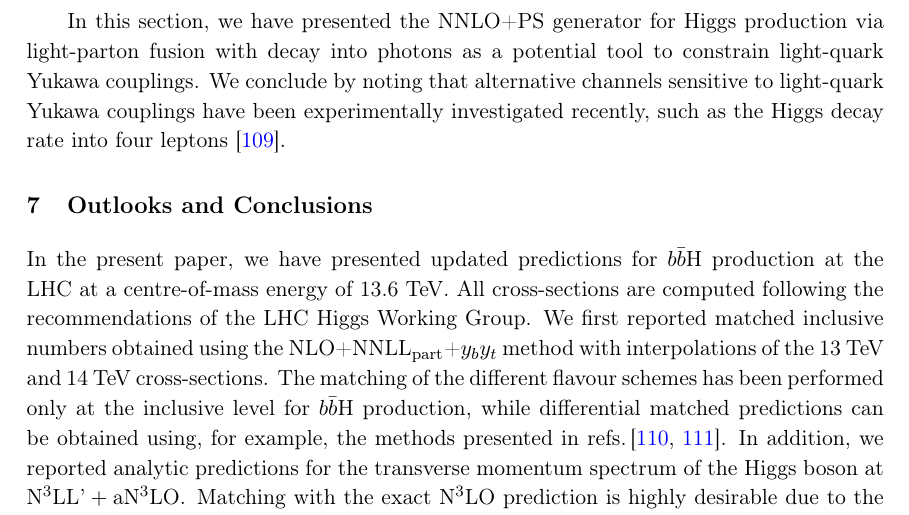
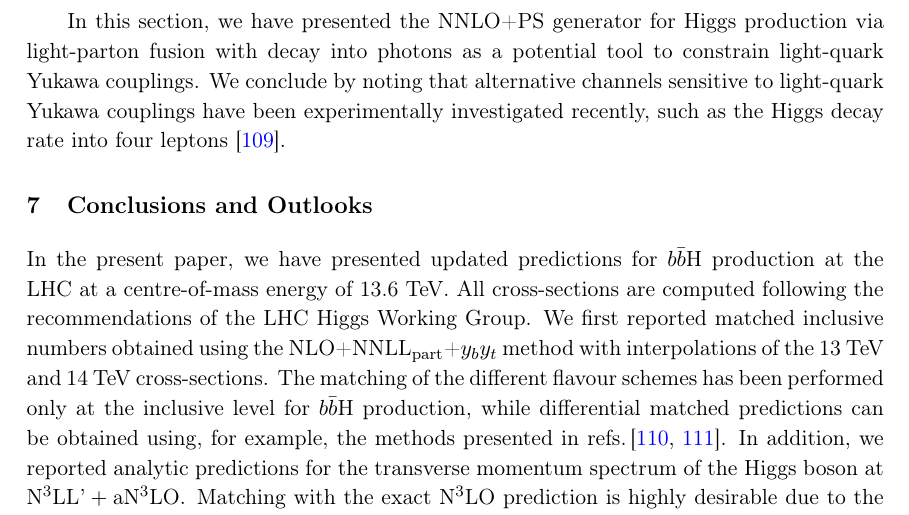
Before and after one commit to cbiello/Report5bbH, a LaTeX document (LHCHWG-bbh.tex): part of page 28 of 35, cut so that both start at the same text. Compiled offline with pdfLaTeX.

Commit message:
small change in conclusions title

```diff
--- a/LHCHWG-bbh.tex
+++ b/LHCHWG-bbh.tex
@@ -1016,7 +1016,7 @@ We now present a selection of differential results. The shape of the Higgs trans
 The main origin of this effect is the rapidity constraint defined in~\eqn{eq:aafidmycuts}. Indeed, the parton distribution functions influence the photon rapidity shape, yielding distinctive behaviour in the up-quark channel. The first plot in figure~\ref{fig:lightrapidity} shows the rapidity distribution of the photon with the highest transverse momentum across the different channels; similar patterns are observed for the second photon. For strange- and charm-quark fusion, as well as for the bottom-quark case, the distribution peaks around zero rapidity. In contrast, valence quark channels exhibit different shapes due to their characteristic parton luminosities. The down-quark channel shows a plateau for $|y_\gamma| < 2$, whereas the up-quark channel features a distribution not centred around zero rapidity, with a significant fraction of the cross section residing at larger rapidity values. As a result, the cut $|y_\gamma| < 2.37$ has a more pronounced impact on the up-quark distribution, removing a larger portion of the cross section when applying the fiducial selection. We have confirmed a similar trend at leading order, with a shape validated using the mass-rapidity scan of PDF4LHC luminosities obtained using \texttt{APFEL}~\cite{Bertone:2013vaa}. This distinctive behaviour, more evident here than in neutral Drell–Yan due to the higher Higgs mass, provides a useful handle for differential studies, as the rapidity spectrum in light-quark fusion differs markedly from dominant production modes. We conclude by presenting the Higgs boson rapidity, reconstructed from the two photons that satisfy the fiducial cuts~\eqref{eq:aafidmycuts}, as shown in the second plot of figure~\ref{fig:lightrapidity}. In the exclusive region, the up-quark behaviour is more similar to the down-quark, with a cross section between 1.1 and 1.3 times that of the down-quark process. The charm-quark and the strange-quark exhibit a steeper distribution compared to the Higgs boson from down-quark fusion.
 
 In this section, we have presented the NNLO+PS generator for Higgs production via light-parton fusion with decay into photons as a potential tool to constrain light-quark Yukawa couplings. We conclude by noting that alternative channels sensitive to light-quark Yukawa couplings have been experimentally investigated recently, such as the Higgs decay rate into four leptons~\cite{CMS:2025xkn}.
-\section{Outlooks and Conclusions}
+\section{Conclusions and Outlooks}
 In the present paper, we have presented updated predictions for \bbH{} production at the LHC at a centre-of-mass energy of 13.6 TeV. All cross-sections are computed following the recommendations of the LHC Higgs Working Group. We first reported matched inclusive numbers obtained using the \nlonnllpart{} method with interpolations of the 13 TeV and 14 TeV cross-sections. The matching of the different flavour schemes has been performed only at the inclusive level for \bbH{} production, while differential matched predictions can be obtained using, for example, the methods presented in~\citeres{Gauld:2021zmq,guzzi:2024can}. In addition, we reported analytic predictions for the transverse momentum spectrum of the Higgs boson at $\text{N}^3\text{LL'}+\text{aN}^3\text{LO}$. Matching with the exact $\text{N}^3\text{LO}$ prediction is highly desirable due to the importance of this observable in experimental studies of Higgs production via bottom-quark fusion.
 
 We then presented the first numerical comparison of the \minnlo{} and \GENEVA{} generators for \bbtoH{} production in the massless scheme at NNLO+PS accuracy. They are compatible within theoretical uncertainties for the observables studied, showing good agreement with resummation results for the Higgs transverse momentum spectrum. We also included a proof-of-concept study of the \minnlo{} generator for BSM scenarios involving heavy-Higgs production in the enhanced bottom-quark channel. The NNLO corrections for the bottom-Yukawa contribution in the massive scheme have recently been computed with all-order parton shower matching in the \minnlo{} framework, with updated cross-sections compared against the massless prediction and lower-order results. The increasing QCD accuracy in this process shows improved compatibility between the two scheme choices and a corresponding reduction in theoretical uncertainty in the \bbH{} modelling.
```
